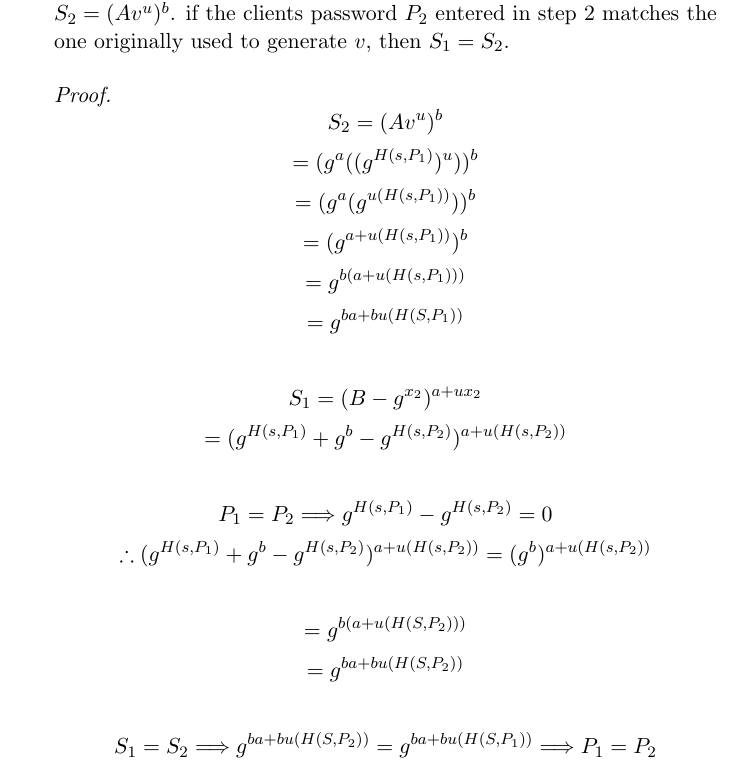
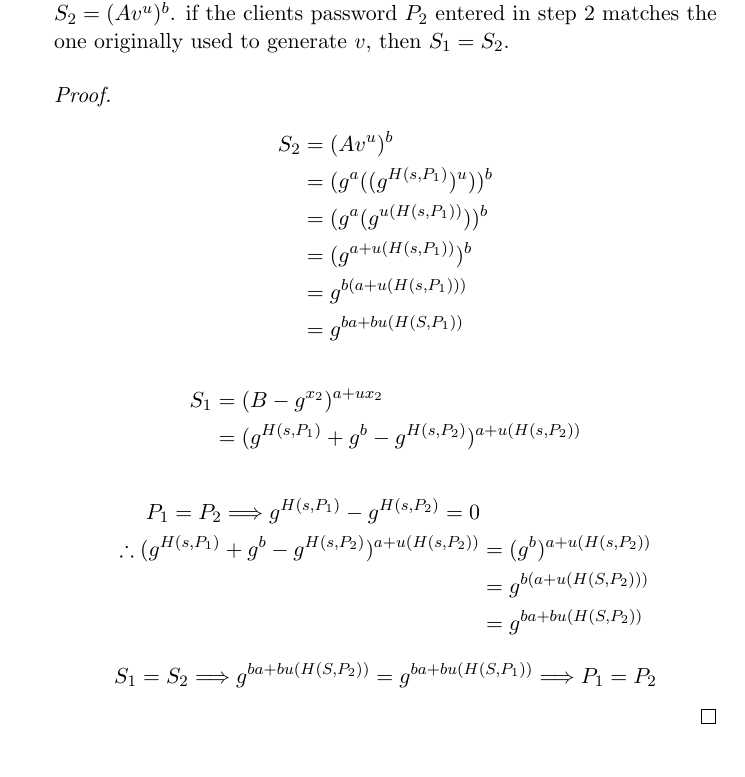
Before and after one commit to lucianjames/Cyber-EPQ-project, a LaTeX paper (HEAPAAMOA.tex): part of page 6 of 8, cut so that both start at the same text. Compiled offline with pdfLaTeX.

Commit message:
pretty maths alignment

```diff
--- a/HEAPAAMOA.tex
+++ b/HEAPAAMOA.tex
@@ -116,21 +116,24 @@ Authentication:
 \item The server generates a random number $b$, $1<b<n$, and computes its ephemeral public key $B=v+g^b$, and sends it back to the client, along with a randomly generated parameter $u$.
 \item The client computes $S_1=(B-g^{x_2})^{a+ux_2}$, and the server computes $S_2=(Av^u)^b$. if the clients password $P_2$ entered in step 2 matches the one originally used to generate $v$, then $S_1=S_2$.
 \begin{proof}
-$$S_2=(Av^u)^b$$
-$$=(g^a((g^{H(s,P_1)})^u))^b $$
-$$=(g^a(g^{u(H(s,P_1))}))^b$$
-$$=(g^{a+u(H(s,P_1))})^b$$
-$$=g^{b(a+u(H(s,P_1)))}$$
-$$=g^{ba+bu(H(S,P_1))}$$
-
-$$S_1=(B-g^{x_2})^{a+ux_2}$$
-$$=(g^{H(s,P_1)}+g^b-g^{H(s,P_2)})^{a+u(H(s,P_2))}$$
-
-$$P_1=P_2 \Longrightarrow g^{H(s,P_1)}-g^{H(s,P_2)}=0$$ $$\therefore (g^{H(s,P_1)}+g^b-g^{H(s,P_2)})^{a+u(H(s,P_2))}=(g^b)^{a+u(H(s,P_2))}$$
-
-$$=g^{b(a+u(H(S,P_2)))}$$
-$$=g^{ba+bu(H(S,P_2))}$$
-
+\begin{align*}
+S_2&=(Av^u)^b\\
+&=(g^a((g^{H(s,P_1)})^u))^b\\
+&=(g^a(g^{u(H(s,P_1))}))^b\\
+&=(g^{a+u(H(s,P_1))})^b\\
+&=g^{b(a+u(H(s,P_1)))}\\
+&=g^{ba+bu(H(S,P_1))}
+\end{align*}
+\begin{align*}
+S_1&=(B-g^{x_2})^{a+ux_2}\\
+&=(g^{H(s,P_1)}+g^b-g^{H(s,P_2)})^{a+u(H(s,P_2))}
+\end{align*}
+\begin{align*}
+P_1=P_2 \Longrightarrow g^{H(s,P_1)}-g^{H(s,P_2)}=0\\
+\therefore (g^{H(s,P_1)}+g^b-g^{H(s,P_2)})^{a+u(H(s,P_2))}&=(g^b)^{a+u(H(s,P_2))}\\
+&=g^{b(a+u(H(S,P_2)))}\\
+&=g^{ba+bu(H(S,P_2))}
+\end{align*}
 $$S_1=S_2 \Longrightarrow g^{ba+bu(H(S,P_2))}=g^{ba+bu(H(S,P_1))} \Longrightarrow P_1=P_2$$
 \end{proof}
 \item Both sides use some hash function $H$ to hash the exponential $S_n$ into a cryptographically strong session key $K_n=H(S_n)$.
```
